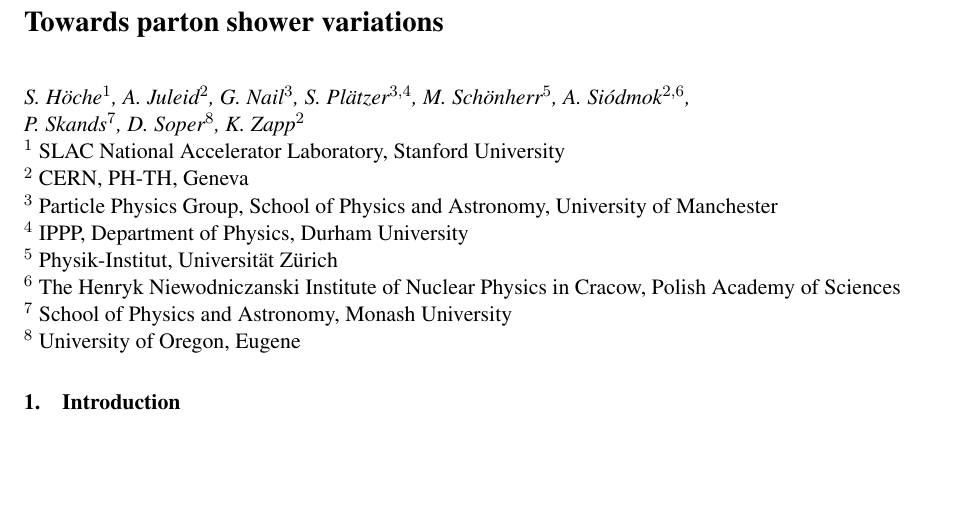
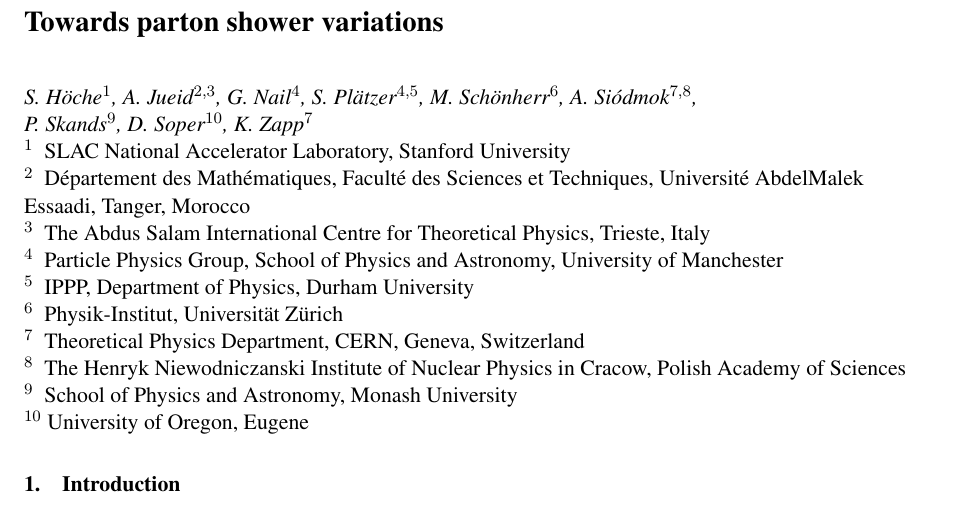
Before and after one commit to simonplaetzer/LH-shower-uncertainties, a LaTeX document (text/psuncertainties_main.tex): part of page 1 of 9 before the commit and part of page 1 of 10 after it, cut so that both start at the same text, the shorter picture padded with empty space. Compiled offline with pdfLaTeX.

Commit message:
Updated author list

```diff
--- a/text/psuncertainties_main.tex
+++ b/text/psuncertainties_main.tex
@@ -31,25 +31,27 @@
 
 \author{
   S.\ H\"oche$^1$,
-  A.\ Juleid$^2$,
-  G.\ Nail$^3$,
-  S.\ Pl\"atzer$^{3,4}$,
-  M.\ Sch\"onherr$^5$,
-  A.\ Si\'odmok$^{2,6}$,\\
-  P.\ Skands$^{7}$,
-  D.\ Soper$^8$,
-  K.\ Zapp$^2$
+  A.\ Jueid$^{2,3}$,
+  G.\ Nail$^4$,
+  S.\ Pl\"atzer$^{4,5}$,
+  M.\ Sch\"onherr$^6$,
+  A.\ Si\'odmok$^{7,8}$,\\
+  P.\ Skands$^{9}$,
+  D.\ Soper$^{10}$,
+  K.\ Zapp$^7$
 }
 \institute{
-  $^1$ SLAC National Accelerator Laboratory, Stanford University\\
-  $^2$ CERN, PH-TH, Geneva \\
-  $^3$ Particle Physics Group, School of Physics and Astronomy, University of Manchester\\
-  $^4$ IPPP, Department of Physics, Durham University\\
-  $^5$ Physik-Institut, Universit\"at Z\"urich\\
-  $^6$ The Henryk Niewodniczanski Institute of Nuclear Physics in Cracow,
+  $^1~$ SLAC National Accelerator Laboratory, Stanford University\\
+  $^2~$ D\'epartement des Math\'ematiques, Facult\'e des Sciences et Techniques, Universit\'e AbdelMalek Essaadi, Tanger, Morocco\\
+  $^3~$ The Abdus Salam International Centre for Theoretical Physics, Trieste, Italy\\
+  $^4~$ Particle Physics Group, School of Physics and Astronomy, University of Manchester\\
+  $^5~$ IPPP, Department of Physics, Durham University\\
+  $^6~$ Physik-Institut, Universit\"at Z\"urich\\
+  $^7~$ Theoretical Physics Department, CERN, Geneva, Switzerland\\
+  $^8~$ The Henryk Niewodniczanski Institute of Nuclear Physics in Cracow,
   Polish Academy of  Sciences\\
-  $^7$ School of Physics and Astronomy, Monash University\\
-  $^8$ University of Oregon, Eugene
+  $^9~$ School of Physics and Astronomy, Monash University\\
+  $^{10}$ University of Oregon, Eugene
 }
 
 \maketitle
```
